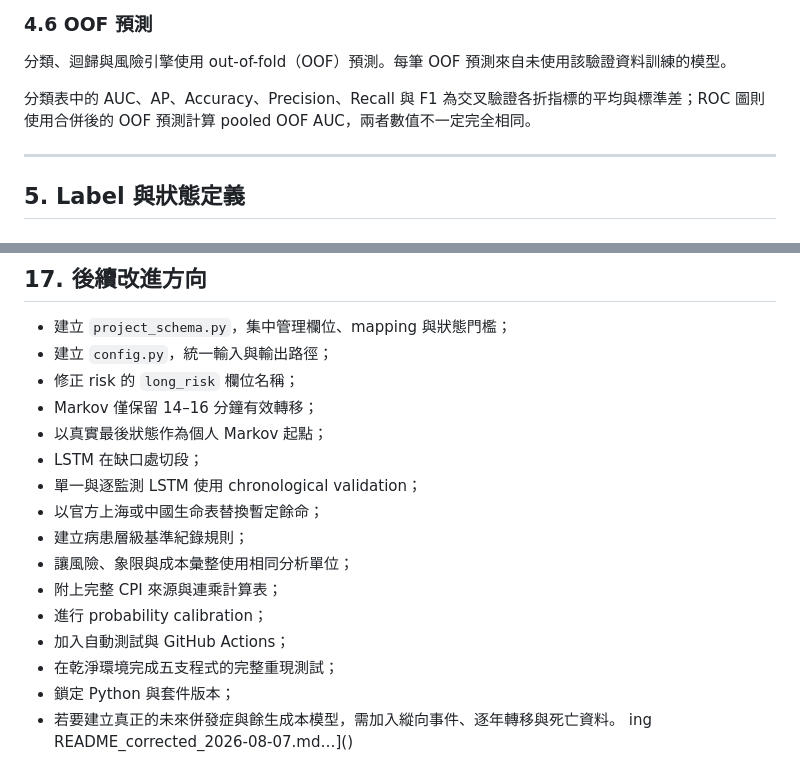
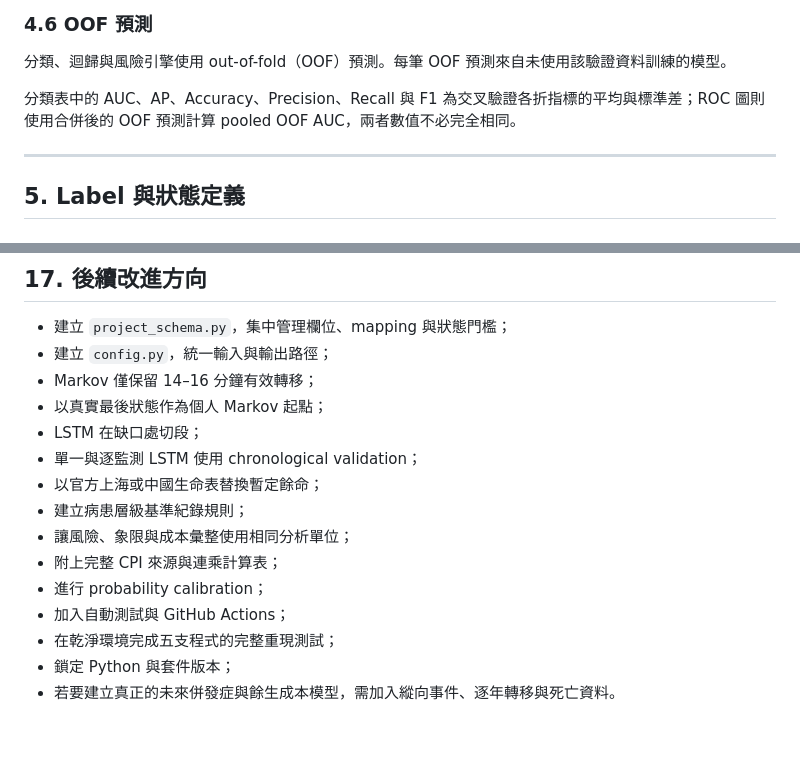
Before and after one commit to itzuakatsuki/Diabetes_Deterioration_Risk_Project, a Markdown page: README.md, 2 parts joined by grey strips. Drawn GitHub-style; blank space fills up the shorter version.

```diff
--- a/README.md
+++ b/README.md
@@ -260,7 +260,7 @@ USE_GROUP_CV = True
 
 分類、迴歸與風險引擎使用 out-of-fold（OOF）預測。每筆 OOF 預測來自未使用該驗證資料訓練的模型。
 
-分類表中的 AUC、AP、Accuracy、Precision、Recall 與 F1 為交叉驗證各折指標的平均與標準差；ROC 圖則使用合併後的 OOF 預測計算 pooled OOF AUC，兩者數值不一定完全相同。
+分類表中的 AUC、AP、Accuracy、Precision、Recall 與 F1 為交叉驗證各折指標的平均與標準差；ROC 圖則使用合併後的 OOF 預測計算 pooled OOF AUC，兩者數值不必完全相同。
 
 ---
 
@@ -914,7 +879,6 @@ data/cgm/*.xlsx
 
 - 建立 `project_schema.py`，集中管理欄位、mapping 與狀態門檻；
 - 建立 `config.py`，統一輸入與輸出路徑；
-- 修正 risk 的 `long_risk` 欄位名稱；
 - Markov 僅保留 14–16 分鐘有效轉移；
 - 以真實最後狀態作為個人 Markov 起點；
 - LSTM 在缺口處切段；
@@ -928,4 +892,3 @@ data/cgm/*.xlsx
 - 在乾淨環境完成五支程式的完整重現測試；
 - 鎖定 Python 與套件版本；
 - 若要建立真正的未來併發症與餘生成本模型，需加入縱向事件、逐年轉移與死亡資料。
-ing README_corrected_2026-08-07.md…]()
```
Also changed, not shown: other parts of README.md (+8 -43 lines).
